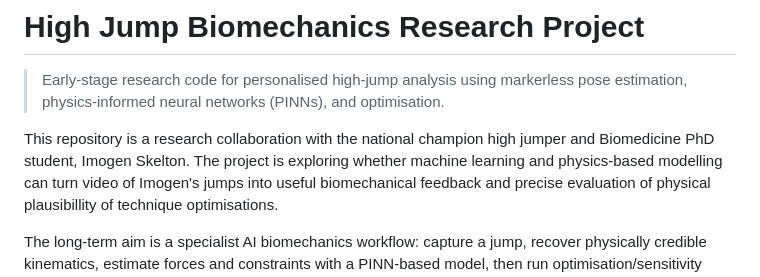
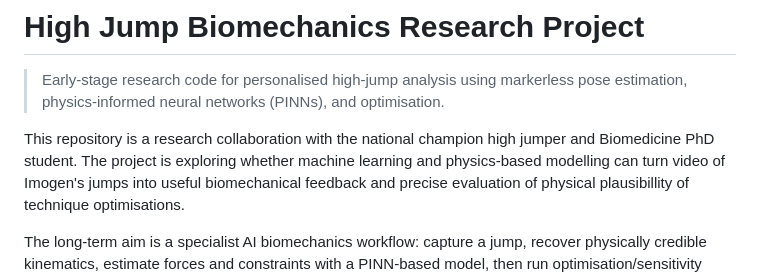
Before and after one commit to adamfbentley/ML_High_Jump_Performance_System, a Markdown page: README.md, the part around the change. Drawn GitHub-style.

```diff
--- a/README.md
+++ b/README.md
@@ -3,7 +3,7 @@
 > Early-stage research code for personalised high-jump analysis using markerless pose estimation, physics-informed neural networks (PINNs), and optimisation.
 
 This repository is a research collaboration with the national
-champion high jumper and Biomedicine PhD student, Imogen Skelton. The project
+champion high jumper and Biomedicine PhD student. The project
 is exploring whether machine learning and physics-based modelling can turn
 video of Imogen's jumps into useful biomechanical feedback and precise evaluation of physical plausibillity of technique optimisations.
 
```
